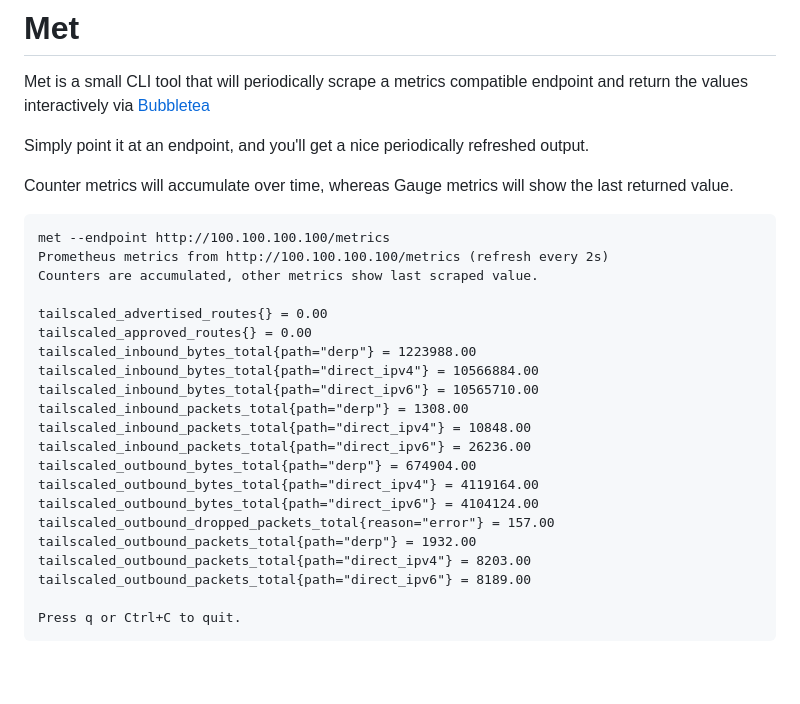
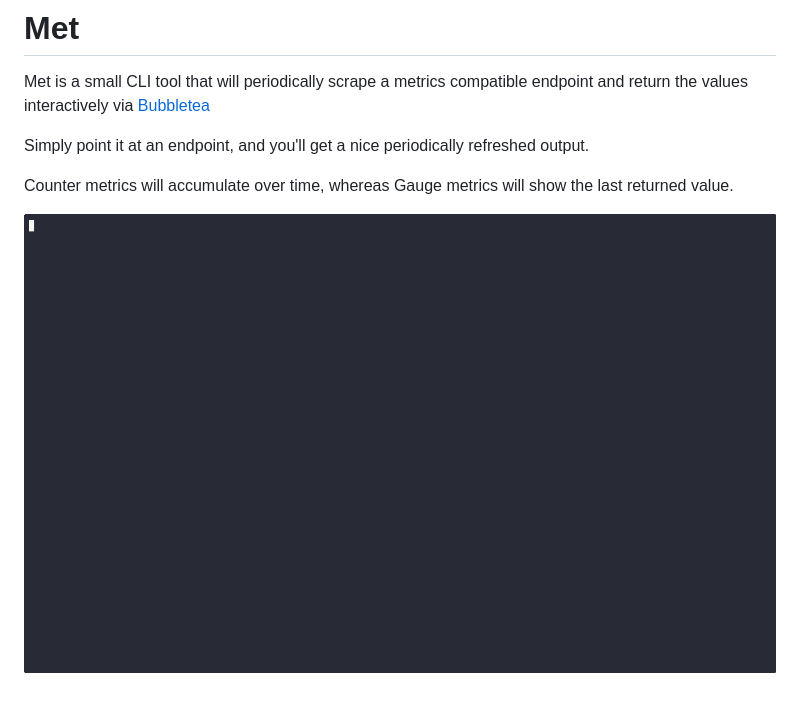
Before and after one commit to jaxxstorm/met, a Markdown page: README.md, the part around the change. Drawn GitHub-style; pictures changed too: assets/met.gif (added); blank space fills up the shorter version.

Commit message:
docs: include gif

````diff
--- a/README.md
+++ b/README.md
@@ -6,26 +6,4 @@ Simply point it at an endpoint, and you'll get a nice periodically refreshed out
 
 Counter metrics will accumulate over time, whereas Gauge metrics will show the last returned value.
 
-```
-met --endpoint http://100.100.100.100/metrics
-Prometheus metrics from http://100.100.100.100/metrics (refresh every 2s)
-Counters are accumulated, other metrics show last scraped value.
-
-tailscaled_advertised_routes{} = 0.00
-tailscaled_approved_routes{} = 0.00
-tailscaled_inbound_bytes_total{path="derp"} = 1223988.00
-tailscaled_inbound_bytes_total{path="direct_ipv4"} = 10566884.00
-tailscaled_inbound_bytes_total{path="direct_ipv6"} = 10565710.00
-tailscaled_inbound_packets_total{path="derp"} = 1308.00
-tailscaled_inbound_packets_total{path="direct_ipv4"} = 10848.00
-tailscaled_inbound_packets_total{path="direct_ipv6"} = 26236.00
-tailscaled_outbound_bytes_total{path="derp"} = 674904.00
-tailscaled_outbound_bytes_total{path="direct_ipv4"} = 4119164.00
-tailscaled_outbound_bytes_total{path="direct_ipv6"} = 4104124.00
-tailscaled_outbound_dropped_packets_total{reason="error"} = 157.00
-tailscaled_outbound_packets_total{path="derp"} = 1932.00
-tailscaled_outbound_packets_total{path="direct_ipv4"} = 8203.00
-tailscaled_outbound_packets_total{path="direct_ipv6"} = 8189.00
-
-Press q or Ctrl+C to quit.
-```
+![Met](assets/met.gif)
````
